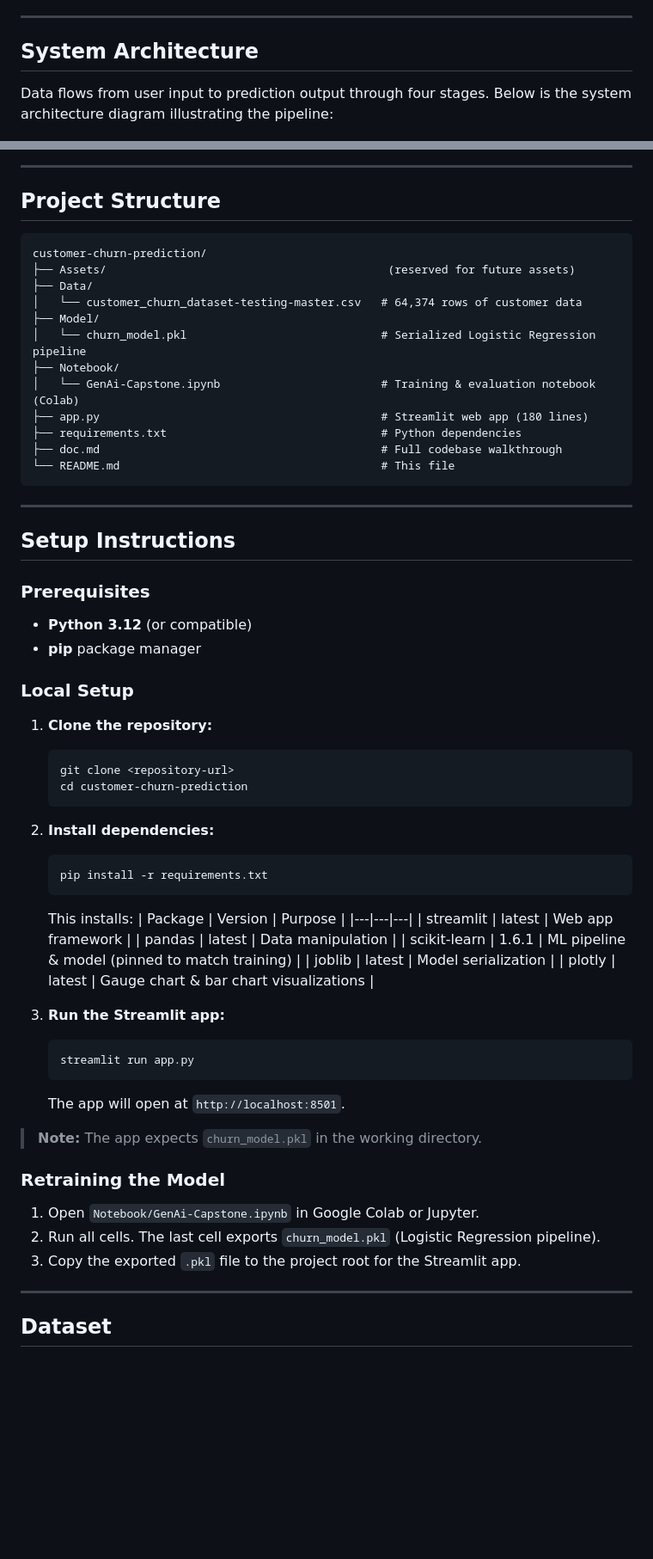
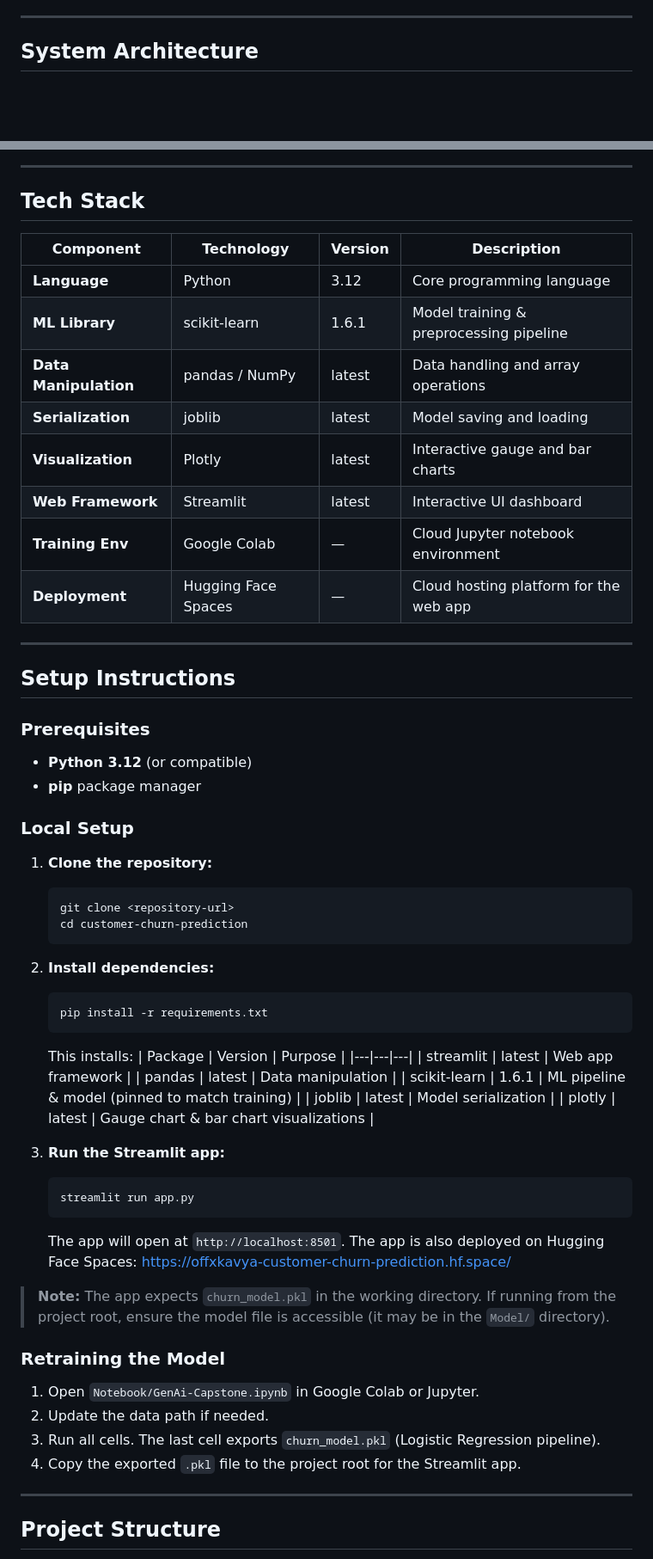
Before and after one commit to offxkavya/customer-churn-prediction, a Markdown page: README.md, 2 parts joined by grey strips. Shown at 86% size. Drawn GitHub-style; blank space fills up the shorter version.

````diff
--- a/README.md
+++ b/README.md
@@ -30,28 +29,22 @@ This is **Milestone 1** of a larger initiative to build an agentic AI retention
 
 ## System Architecture
 
-Data flows from user input to prediction output through four stages. Below is the system architecture diagram illustrating the pipeline:
-
 ![System Architecture](./Assets/SystemArchitecture.png)
 
 ---
 
-## Project Structure
+## Tech Stack
 
-```
-customer-churn-prediction/
-├── Assets/                                          (reserved for future assets)
-├── Data/
-│   └── customer_churn_dataset-testing-master.csv   # 64,374 rows of customer data
-├── Model/
-│   └── churn_model.pkl                             # Serialized Logistic Regression pipeline
-├── Notebook/
-│   └── GenAi-Capstone.ipynb                        # Training & evaluation notebook (Colab)
-├── app.py                                          # Streamlit web app (180 lines)
-├── requirements.txt                                # Python dependencies
-├── doc.md                                          # Full codebase walkthrough
-└── README.md                                       # This file
-```
+| Component | Technology | Version | Description |
+|---|---|---|---|
+| **Language** | Python | 3.12 | Core programming language |
+| **ML Library** | scikit-learn | 1.6.1 | Model training & preprocessing pipeline |
+| **Data Manipulation** | pandas / NumPy | latest | Data handling and array operations |
+| **Serialization** | joblib | latest | Model saving and loading |
+| **Visualization** | Plotly | latest | Interactive gauge and bar charts |
+| **Web Framework** | Streamlit | latest | Interactive UI dashboard |
+| **Training Env** | Google Colab | — | Cloud Jupyter notebook environment |
+| **Deployment** | Hugging Face Spaces | — | Cloud hosting platform for the web app |
 
 ---
 
@@ -65,14 +58,12 @@ customer-churn-prediction/
 ### Local Setup
 
 1. **Clone the repository:**
-
    ```bash
    git clone <repository-url>
    cd customer-churn-prediction
    ```
 
 2. **Install dependencies:**
-
    ```bash
    pip install -r requirements.txt
    ```
@@ -87,22 +78,22 @@ customer-churn-prediction/
    | plotly | latest | Gauge chart & bar chart visualizations |
 
 3. **Run the Streamlit app:**
-
    ```bash
    streamlit run app.py
    ```
+   The app will open at `http://localhost:8501`.
+   The app is also deployed on Hugging Face Spaces: [https://offxkavya-customer-churn-prediction.hf.space/](https://offxkavya-customer-churn-prediction.hf.space/)
 
-   The app will open at `http://localhost:8501`.
-
-> **Note:** The app expects `churn_model.pkl` in the working directory.
+> **Note:** The app expects `churn_model.pkl` in the working directory. If running from the project root, ensure the model file is accessible (it may be in the `Model/` directory).
 
 ### Retraining the Model
 
 1. Open `Notebook/GenAi-Capstone.ipynb` in Google Colab or Jupyter.
-2. Run all cells. The last cell exports `churn_model.pkl` (Logistic Regression pipeline).
-3. Copy the exported `.pkl` file to the project root for the Streamlit app.
+2. Update the data path if needed.
+3. Run all cells. The last cell exports `churn_model.pkl` (Logistic Regression pipeline).
+4. Copy the exported `.pkl` file to the project root for the Streamlit app.
 
 ---
 
-## Dataset
+## Project Structure
 
````
Also changed, not shown: other parts of README.md (+146 -70 lines), doc.md (deleted, +0 -306 lines).
